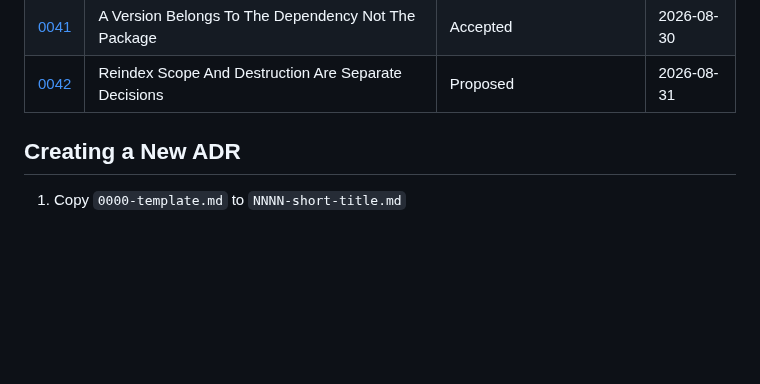
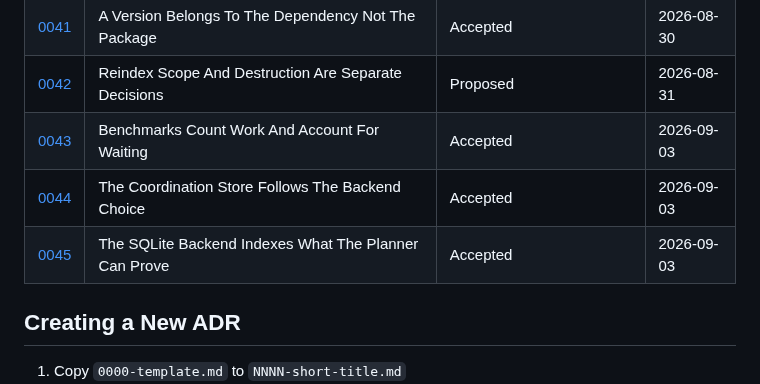
Before and after one commit to SerPeter/code-atlas, a Markdown page: wiki/adr/README.md, the part around the change. Rendered like a GitHub page; blank space fills up the shorter version.

```diff
--- a/wiki/adr/README.md
+++ b/wiki/adr/README.md
@@ -53,6 +53,9 @@ An ADR is a document that captures an important architectural decision made alon
 | [0040](./0040-oversized-nodes-are-split-two-different-ways.md)         | Oversized Nodes Are Split Two Different Ways                   | Accepted                      | 2026-08-30 |
 | [0041](./0041-a-version-belongs-to-the-dependency-not-the-package.md)  | A Version Belongs To The Dependency Not The Package            | Accepted                      | 2026-08-30 |
 | [0042](./0042-reindex-scope-and-destruction-are-separate-decisions.md) | Reindex Scope And Destruction Are Separate Decisions           | Proposed                      | 2026-08-31 |
+| [0043](./0043-benchmarks-count-work-and-account-for-waiting.md)        | Benchmarks Count Work And Account For Waiting                  | Accepted                      | 2026-09-03 |
+| [0044](./0044-the-coordination-store-follows-the-backend.md)           | The Coordination Store Follows The Backend Choice              | Accepted                      | 2026-09-03 |
+| [0045](./0045-sqlite-indexes-what-the-planner-can-prove.md)            | The SQLite Backend Indexes What The Planner Can Prove          | Accepted                      | 2026-09-03 |
 
 ## Creating a New ADR
 
```
Also changed, not shown: CLAUDE.md (+11 -2 lines).
